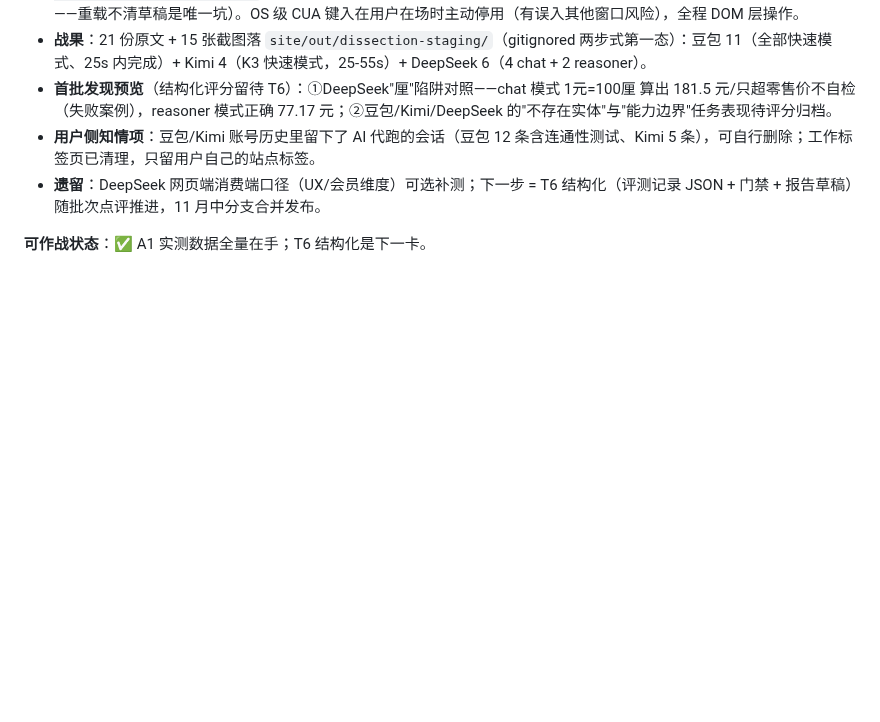
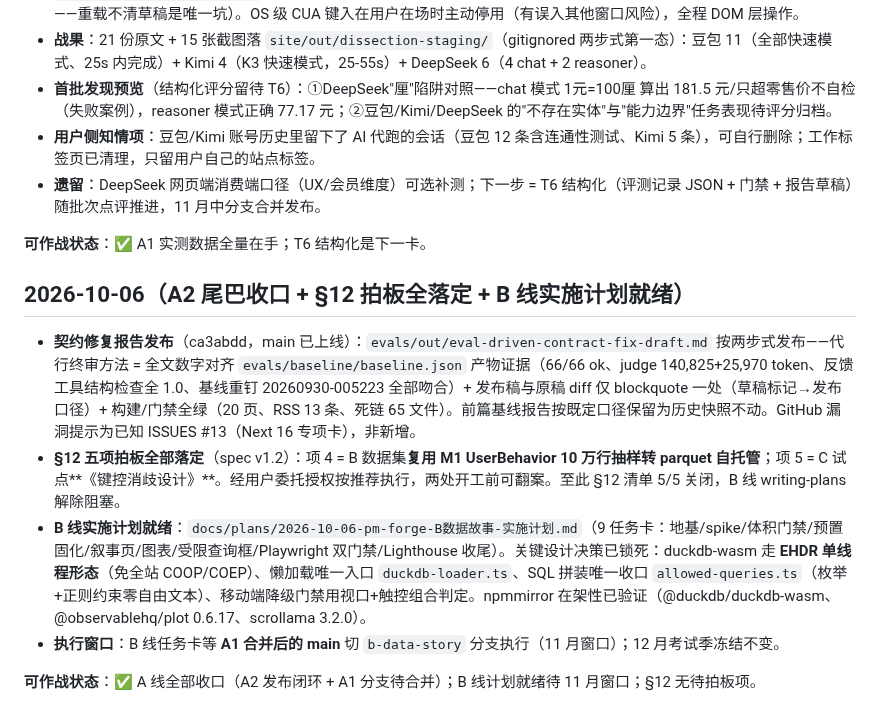
Before and after one commit to YHLLXY/pm-forge, a Markdown page: docs/STATUS.md, the part around the change. Drawn GitHub-style; blank space fills up the shorter version.

Commit message:
docs: §12 拍板 5/5 落定（B 数据集=UserBehavior parquet，C 试点=键控消歧设计）+ B 线实施计划 9 任务卡就绪

```diff
--- a/docs/STATUS.md
+++ b/docs/STATUS.md
@@ -174,3 +174,11 @@
 - **遗留**：DeepSeek 网页端消费端口径（UX/会员维度）可选补测；下一步 = T6 结构化（评测记录 JSON + 门禁 + 报告草稿）随批次点评推进，11 月中分支合并发布。
 
 **可作战状态**：✅ A1 实测数据全量在手；T6 结构化是下一卡。
+## 2026-10-06（A2 尾巴收口 + §12 拍板全落定 + B 线实施计划就绪）
+
+- **契约修复报告发布**（ca3abdd，main 已上线）：`evals/out/eval-driven-contract-fix-draft.md` 按两步式发布——代行终审方法 = 全文数字对齐 `evals/baseline/baseline.json` 产物证据（66/66 ok、judge 140,825+25,970 token、反馈工具结构检查全 1.0、基线重钉 20260930-005223 全部吻合）+ 发布稿与原稿 diff 仅 blockquote 一处（草稿标记→发布口径）+ 构建/门禁全绿（20 页、RSS 13 条、死链 65 文件）。前篇基线报告按既定口径保留为历史快照不动。GitHub 漏洞提示为已知 ISSUES #13（Next 16 专项卡），非新增。
+- **§12 五项拍板全部落定**（spec v1.2）：项 4 = B 数据集**复用 M1 UserBehavior 10 万行抽样转 parquet 自托管**；项 5 = C 试点**《键控消歧设计》**。经用户委托授权按推荐执行，两处开工前可翻案。至此 §12 清单 5/5 关闭，B 线 writing-plans 解除阻塞。
+- **B 线实施计划就绪**：`docs/plans/2026-10-06-pm-forge-B数据故事-实施计划.md`（9 任务卡：地基/spike/体积门禁/预置固化/叙事页/图表/受限查询框/Playwright 双门禁/Lighthouse 收尾）。关键设计决策已锁死：duckdb-wasm 走 **EHDR 单线程形态**（免全站 COOP/COEP）、懒加载唯一入口 `duckdb-loader.ts`、SQL 拼装唯一收口 `allowed-queries.ts`（枚举+正则约束零自由文本）、移动端降级门禁用视口+触控组合判定。npmmirror 在架性已验证（@duckdb/duckdb-wasm、@observablehq/plot 0.6.17、scrollama 3.2.0）。
+- **执行窗口**：B 线任务卡等 **A1 合并后的 main** 切 `b-data-story` 分支执行（11 月窗口）；12 月考试季冻结不变。
+
+**可作战状态**：✅ A 线全部收口（A2 发布闭环 + A1 分支待合并）；B 线计划就绪待 11 月窗口；§12 无待拍板项。
```
Also changed, not shown: docs/plans/2026-10-06-pm-forge-B数据故事-实施计划.md (added, +528 -0 lines), docs/specs/2026-09-29-pm-forge-二期评测线与交互报告设计.md (+5 -2 lines).
